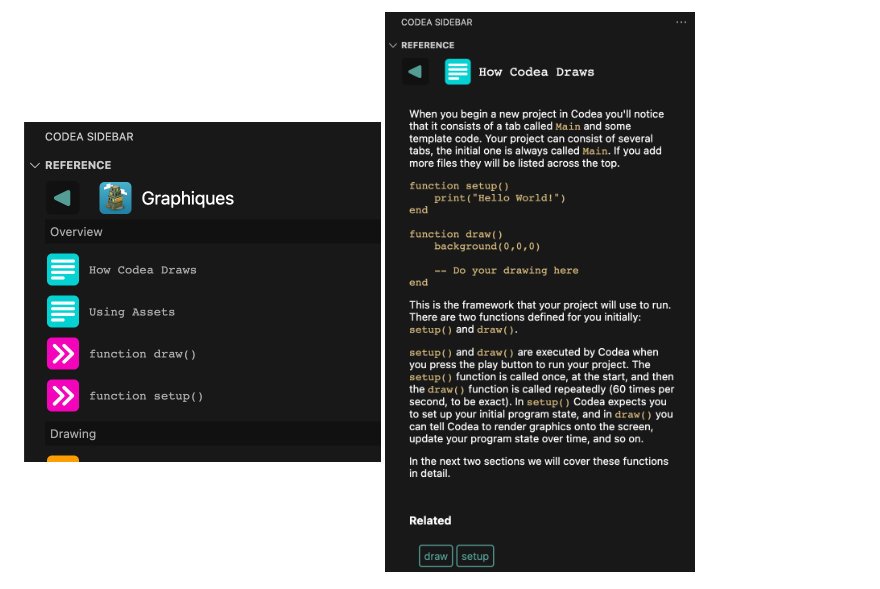
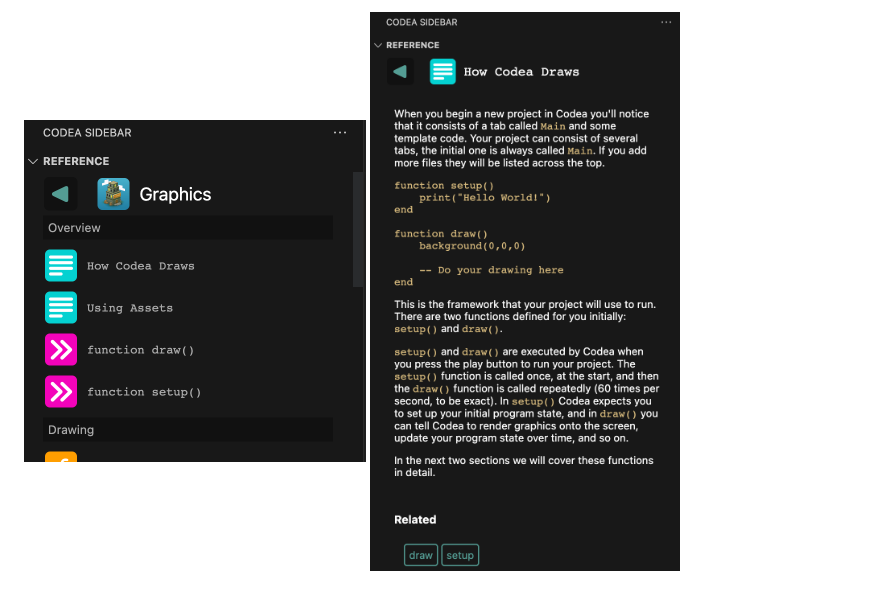
Before and after one commit to twolivesleft/codea-air-code, a Markdown page: README.md, the part around the change. GitHub-like rendering; pictures changed too: images/sidebar_2.png (deleted), images/sidebar_4.png (added).

Commit message:
Update screenshot.

```diff
--- a/README.md
+++ b/README.md
@@ -71,7 +71,7 @@ The Codea Reference section of the Sidebar contains the full documentation for C
 
 It is also possible to select and right click a word in a project's code to find the corresponding reference in the documentation (or using the `Find reference...` command), automatically focusing on the sidebar and opening the corresponding page.
 
-<img width="357" alt="Screenshot of the sidebar" src="images/sidebar_2.png">
+<img width="342" alt="Screenshot of the sidebar" src="images/sidebar_4.png">
 
 <img width="385" alt="Screenshot of the sidebar" src="images/sidebar_3.png">
 
```
